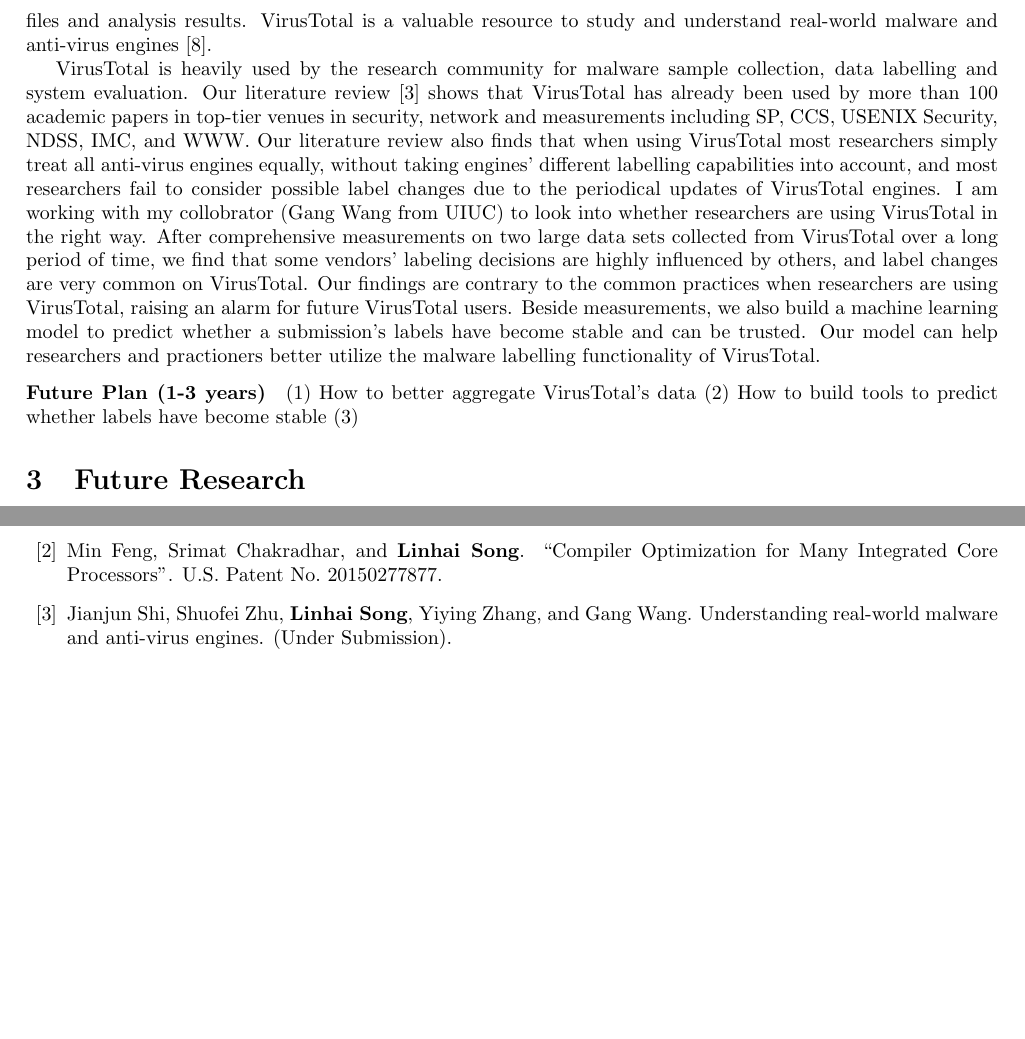
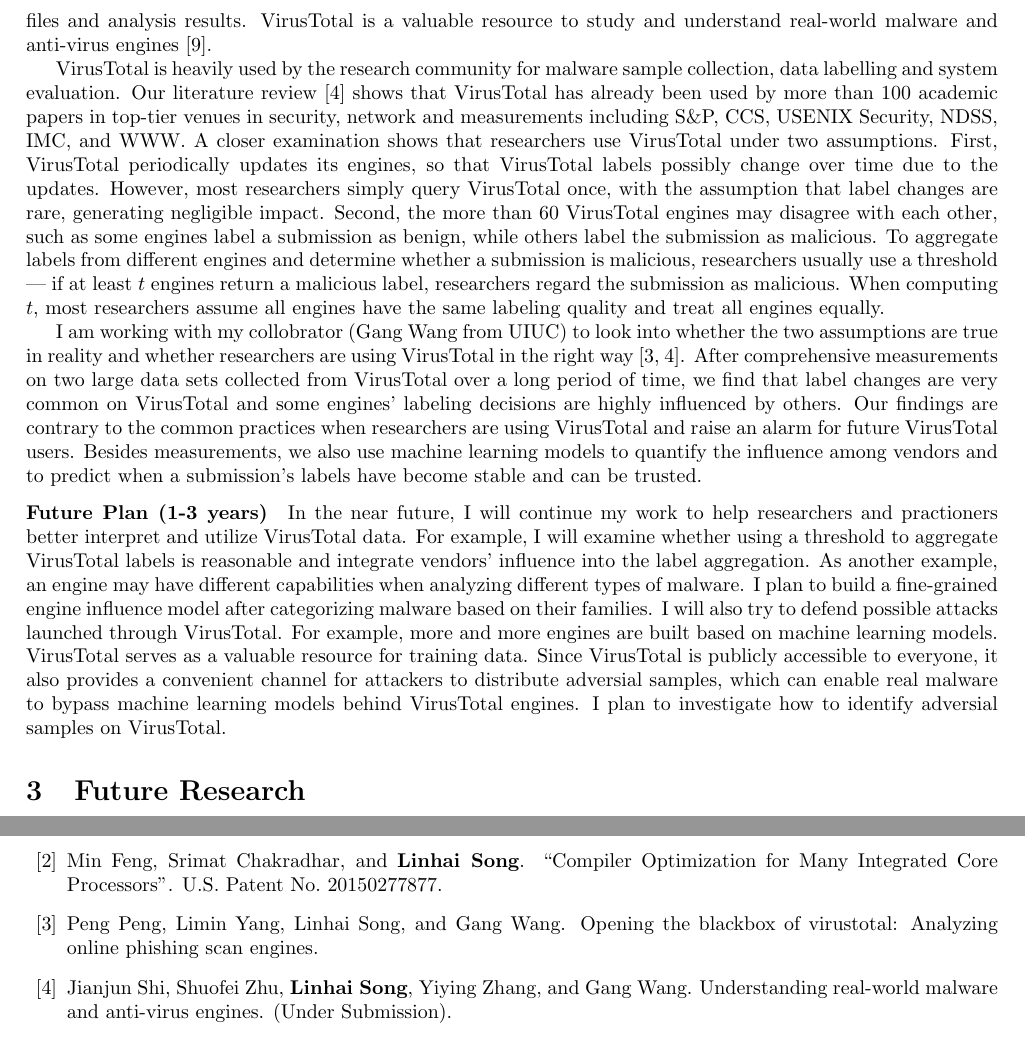
Before and after one commit to songlh/rs, a LaTeX document (rs.tex): two parts of pages 4 and 6 of 6, joined at a grey line, cut so that both start at the same text, the shorter picture padded with empty space. Compiled offline with pdfLaTeX.

Commit message:
check in the latest version

```diff
--- a/rs.tex
+++ b/rs.tex
@@ -316,34 +315,57 @@
 Our literature review~\cite{vt-jianjun} shows that
 VirusTotal has already been used by more than 100 academic
 papers in top-tier venues
-in security, network and measurements including SP, CCS,
+in security, network and measurements including S\&P, CCS,
 USENIX Security, NDSS, IMC, and WWW.
-Our literature review also finds that when using VirusTotal
-most researchers simply treat all anti-virus engines equally,
-without taking engines' different labelling capabilities into account,
-and most researchers fail to consider possible label changes
-due to the periodical updates of VirusTotal engines.
-I am working with my collobrator (Gang Wang from UIUC) to look into whether
-researchers are using VirusTotal in the right way.
+A closer examination shows that researchers use VirusTotal under two assumptions.
+First, VirusTotal periodically updates its engines,
+so that VirusTotal labels possibly change over time due to the updates.
+However, most researchers simply query VirusTotal once,
+with the assumption that label changes are rare,
+generating negligible impact.
+Second, the more than 60 VirusTotal engines
+may disagree with each other,
+such as some engines label a submission as benign,
+while others label the submission as malicious.
+To aggregate labels from different engines and determine whether a submission is malicious,
+researchers usually use a threshold ---
+if at least $t$ engines return a malicious label,
+researchers regard the submission as malicious.
+When computing $t$, most researchers assume all engines have the
+same labeling quality and treat all engines equally.
+
+I am working with my collobrator (Gang Wang from UIUC) to look into
+whether the two assumptions are true in reality
+and whether researchers are using VirusTotal in the right way~\cite{vt-jianjun,imc-peng}.
 After comprehensive measurements on two large data sets collected from VirusTotal
 over a long period of time,
-we find that some vendors'
-labeling decisions are highly influenced by others,
-and label changes are very common on VirusTotal.
-Our findings are contrary to the common practices
-when researchers are using VirusTotal,
-raising an alarm for future VirusTotal users.
-Beside measurements, we also build a machine learning model
-to predict whether a submission's labels have become stable and
-can be trusted.
-Our model can help researchers and practioners
-better utilize the malware labelling functionality of VirusTotal.
+we find that label changes are very common on VirusTotal and
+some engines' labeling decisions are highly influenced by others.
+Our findings are contrary to the common practices when researchers are using VirusTotal
+and raise an alarm for future VirusTotal users.
+Besides measurements, we also use machine learning models to quantify the influence
+among vendors and to predict when a submission's labels have become stable
+and can be trusted.
+%Our models can help researchers and practioners better utilize the malware labeling
+%functionality of VirusTotal.
 
 \vspace{-.1in}
 \paragraph{Future Plan (1-3 years)}
-(1) How to better aggregate VirusTotal's data
-(2) How to build tools to predict whether labels have become stable
-(3)
+In the near future, I will continue my work to help researchers and practioners
+better interpret and utilize VirusTotal data.
+For example, I will examine whether using a threshold to aggregate VirusTotal labels
+is reasonable and integrate vendors' influence into the label aggregation.
+As another example, an engine may have different capabilities when analyzing
+different types of malware. I plan to build a fine-grained
+engine influence model after categorizing malware based on their families.
+I will also try to defend possible attacks launched through VirusTotal.
+For example, more and more engines are built based on machine learning models.
+VirusTotal serves as a valuable resource for training data.
+Since VirusTotal is publicly accessible to everyone, it also provides
+a convenient channel for attackers to distribute adversial samples,
+which can enable real malware to bypass machine learning models behind VirusTotal engines.
+I plan to investigate how to identify adversial samples on VirusTotal.
+
 
 \section{Future Research}
 
```
Also changed, not shown: rs.tex (3 more changed lines).
